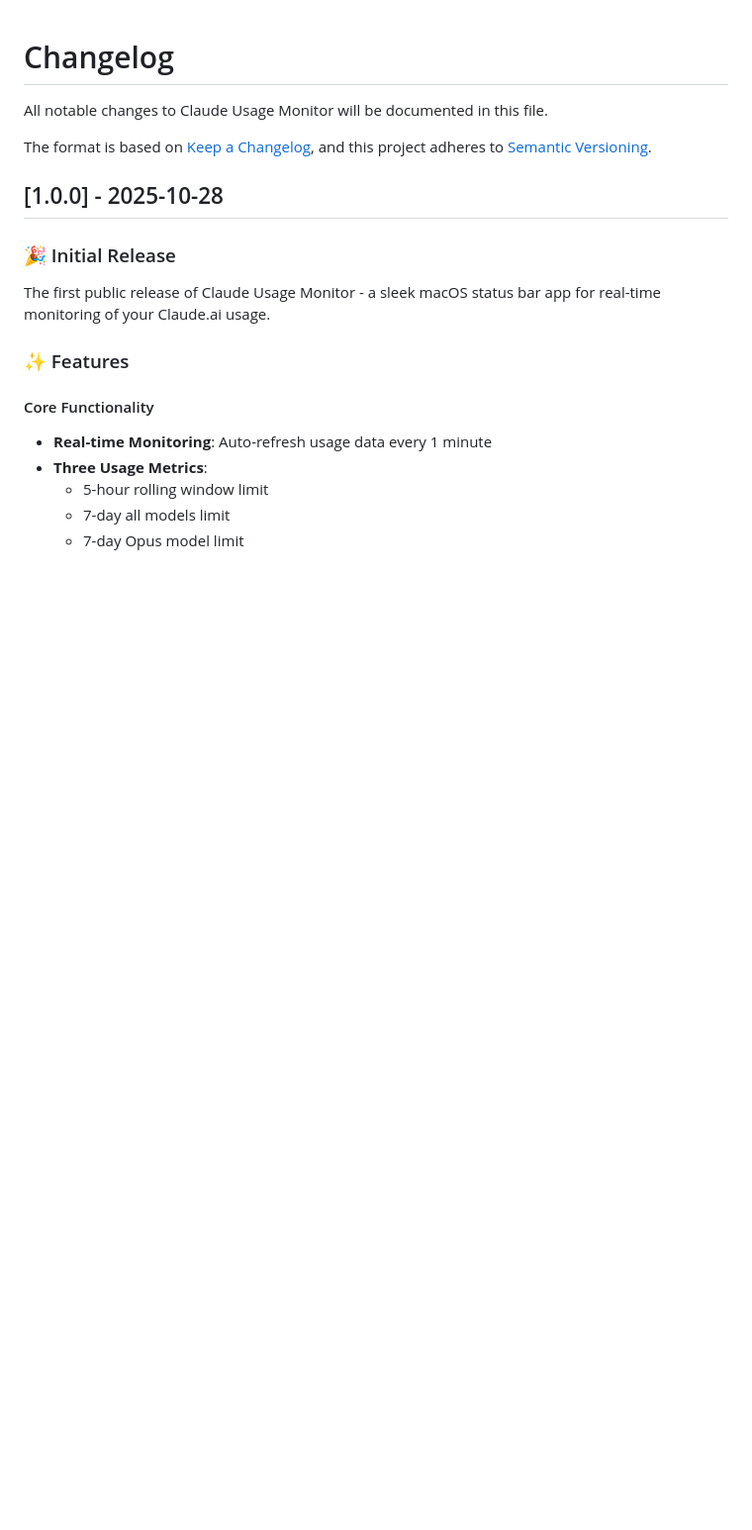
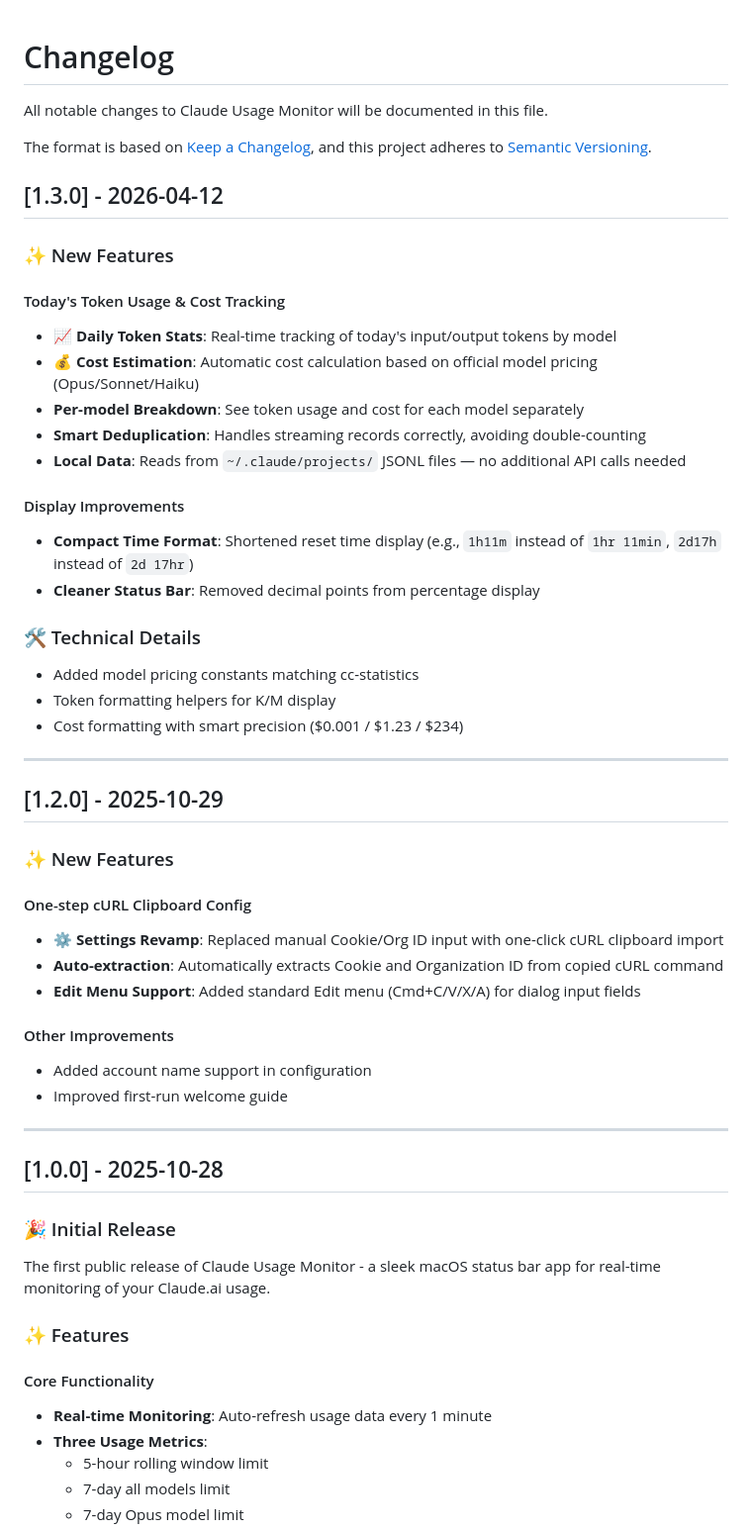
Before and after one commit to jundongGit/claude-usage-monitor, a Markdown page: CHANGELOG.md, the part around the change. Shown at 99% size. Rendered like a GitHub page; blank space fills up the shorter version.

```diff
--- a/CHANGELOG.md
+++ b/CHANGELOG.md
@@ -4,6 +4,43 @@ All notable changes to Claude Usage Monitor will be documented in this file.
 
 The format is based on [Keep a Changelog](https://keepachangelog.com/en/1.0.0/),
 and this project adheres to [Semantic Versioning](https://semver.org/spec/v2.0.0.html).
+
+## [1.3.0] - 2026-04-12
+
+### ✨ New Features
+
+#### Today's Token Usage & Cost Tracking
+- **📈 Daily Token Stats**: Real-time tracking of today's input/output tokens by model
+- **💰 Cost Estimation**: Automatic cost calculation based on official model pricing (Opus/Sonnet/Haiku)
+- **Per-model Breakdown**: See token usage and cost for each model separately
+- **Smart Deduplication**: Handles streaming records correctly, avoiding double-counting
+- **Local Data**: Reads from `~/.claude/projects/` JSONL files — no additional API calls needed
+
+#### Display Improvements
+- **Compact Time Format**: Shortened reset time display (e.g., `1h11m` instead of `1hr 11min`, `2d17h` instead of `2d 17hr`)
+- **Cleaner Status Bar**: Removed decimal points from percentage display
+
+### 🛠️ Technical Details
+- Added model pricing constants matching cc-statistics
+- Token formatting helpers for K/M display
+- Cost formatting with smart precision ($0.001 / $1.23 / $234)
+
+---
+
+## [1.2.0] - 2025-10-29
+
+### ✨ New Features
+
+#### One-step cURL Clipboard Config
+- **⚙️ Settings Revamp**: Replaced manual Cookie/Org ID input with one-click cURL clipboard import
+- **Auto-extraction**: Automatically extracts Cookie and Organization ID from copied cURL command
+- **Edit Menu Support**: Added standard Edit menu (Cmd+C/V/X/A) for dialog input fields
+
+#### Other Improvements
+- Added account name support in configuration
+- Improved first-run welcome guide
+
+---
 
 ## [1.0.0] - 2025-10-28
 
```
Also changed, not shown: README.md (+17 -7 lines).
